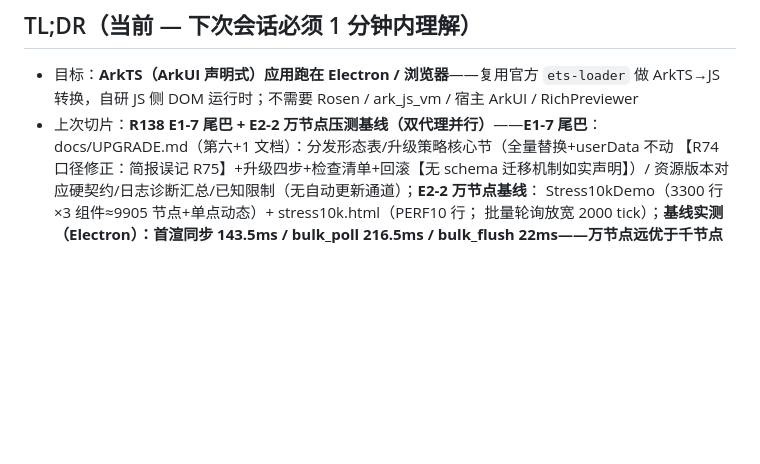
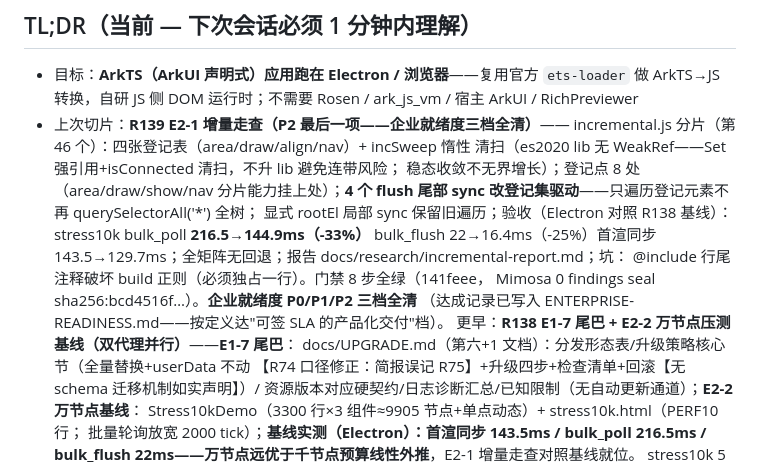
Before and after one commit to clearnature/arkui-dom-runtime, a Markdown page: .reasonix/handoff.md, the part around the change. GitHub-like rendering; blank space fills up the shorter version.

Commit message:
docs: handoff 记录 R139 增量走查收口（企业就绪度三档全清）

```diff
--- a/.reasonix/handoff.md
+++ b/.reasonix/handoff.md
@@ -9,7 +9,18 @@
 
 - 目标：**ArkTS（ArkUI 声明式）应用跑在 Electron / 浏览器**——复用官方 `ets-loader` 做
   ArkTS→JS 转换，自研 JS 侧 DOM 运行时；不需要 Rosen / ark_js_vm / 宿主 ArkUI / RichPreviewer
-- 上次切片：**R138 E1-7 尾巴 + E2-2 万节点压测基线（双代理并行）**——**E1-7 尾巴**：
+- 上次切片：**R139 E2-1 增量走查（P2 最后一项——企业就绪度三档全清）**——
+  incremental.js 分片（第 46 个）：四张登记表（area/draw/align/nav）+ incSweep 惰性
+  清扫（es2020 lib 无 WeakRef——Set 强引用+isConnected 清扫，不升 lib 避免连带风险；
+  稳态收敛不无界增长）；登记点 8 处（area/draw/show/nav 分片能力挂上处）；**4 个
+  flush 尾部 sync 改登记集驱动**——只遍历登记元素不再 querySelectorAll('*') 全树；
+  显式 rootEl 局部 sync 保留旧遍历；验收（Electron 对照 R138 基线）：stress10k
+  bulk_poll **216.5→144.9ms（-33%）** bulk_flush 22→16.4ms（-25%）首渲同步
+  143.5→129.7ms；全矩阵无回退；报告 docs/research/incremental-report.md；坑：
+  @include 行尾注释破坏 build 正则（必须独占一行）。门禁 8 步全绿（141feee，
+  Mimosa 0 findings seal sha256:bcd4516f…）。**企业就绪度 P0/P1/P2 三档全清**
+  （达成记录已写入 ENTERPRISE-READINESS.md——按定义达"可签 SLA 的产品化交付"档）。
+  更早：**R138 E1-7 尾巴 + E2-2 万节点压测基线（双代理并行）**——**E1-7 尾巴**：
   docs/UPGRADE.md（第六+1 文档）：分发形态表/升级策略核心节（全量替换+userData 不动
   【R74 口径修正：简报误记 R75】+升级四步+检查清单+回滚【无 schema 迁移机制如实声明】）/
   资源版本对应硬契约/日志诊断汇总/已知限制（无自动更新通道）；**E2-2 万节点基线**：
```
